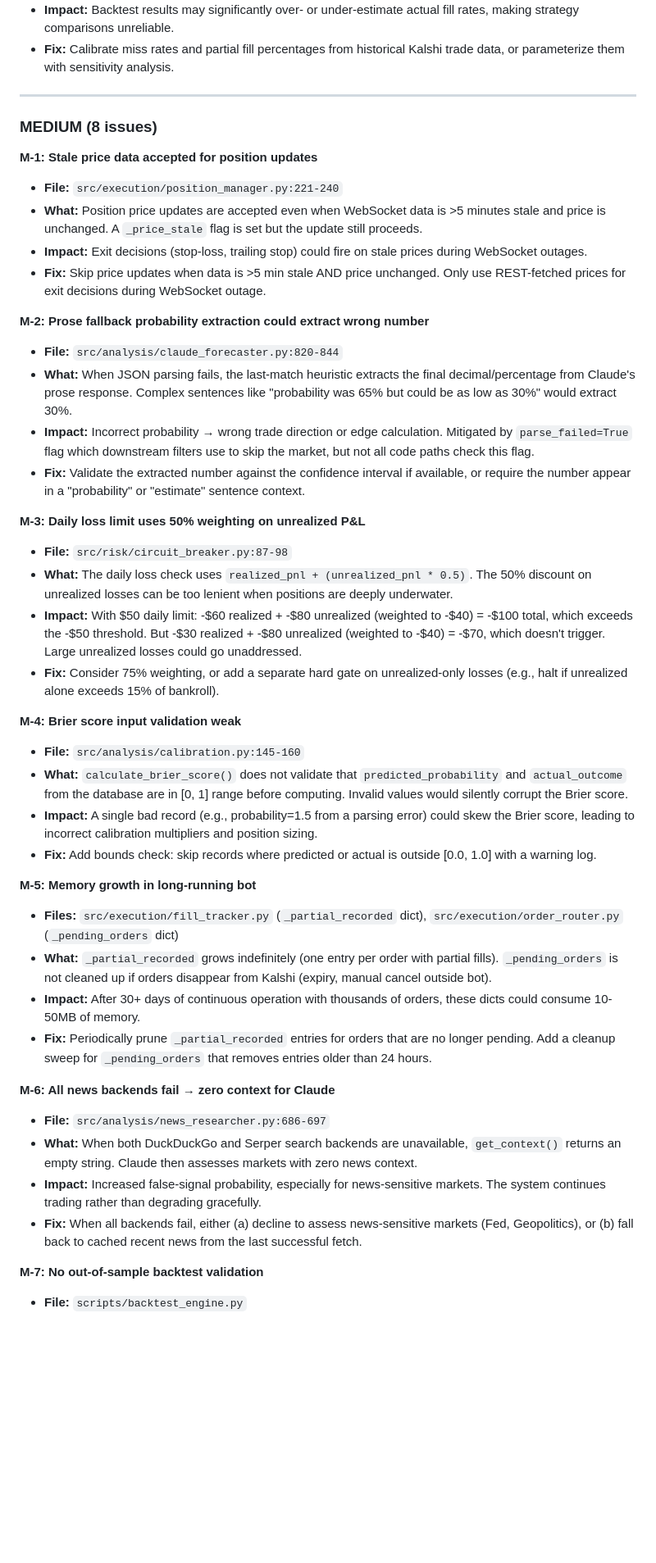
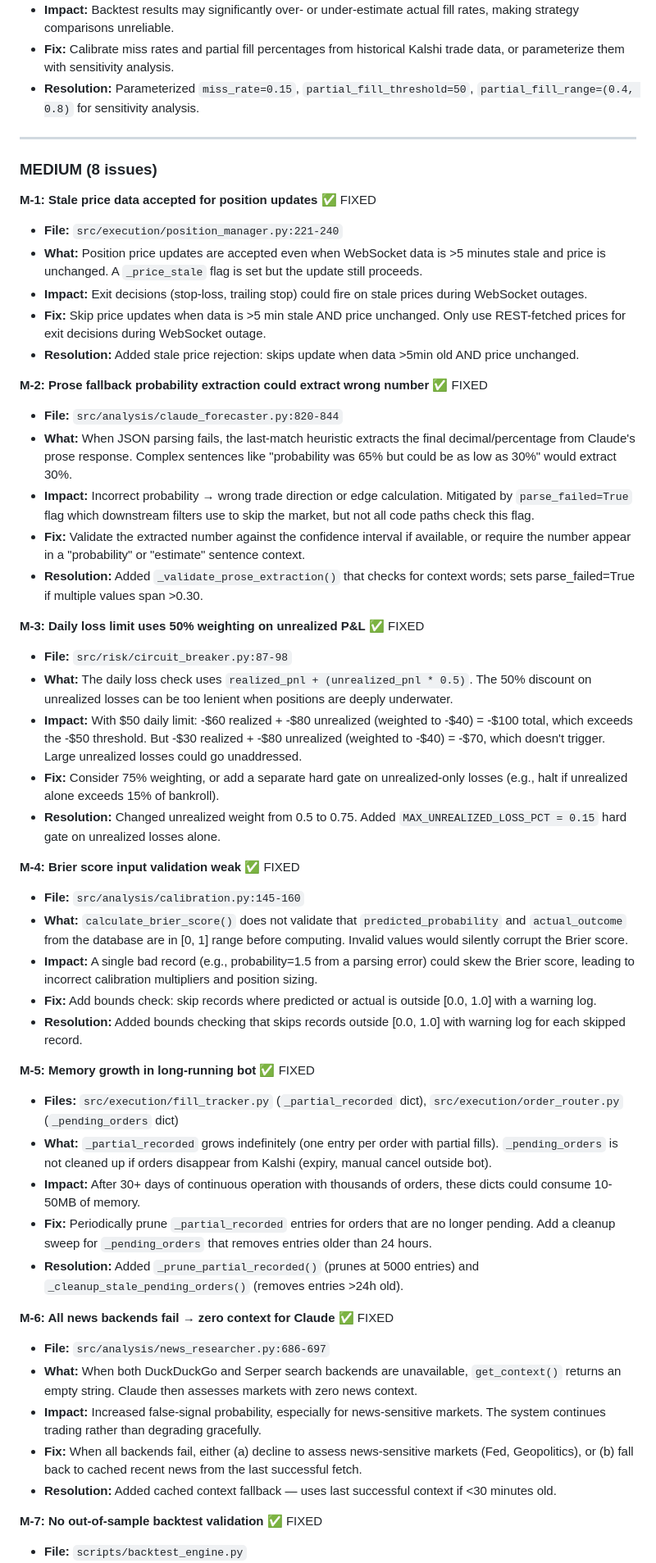
Before and after one commit to grizwald11/polyedge, a Markdown page: POLYEDGE-AUDIT-REPORT.md, the part around one of its changes. Shown at 82% size. Drawn GitHub-style; blank space fills up the shorter version.

```diff
--- a/POLYEDGE-AUDIT-REPORT.md
+++ b/POLYEDGE-AUDIT-REPORT.md
@@ -77,48 +83,55 @@ No critical issues found. No bugs that would cause immediate capital loss in pro
 - **What:** A hardcoded 15% order miss rate and random 40-80% partial fill for large orders (>50 contracts) are used. These numbers are not calibrated to historical Kalshi fill data.
 - **Impact:** Backtest results may significantly over- or under-estimate actual fill rates, making strategy comparisons unreliable.
 - **Fix:** Calibrate miss rates and partial fill percentages from historical Kalshi trade data, or parameterize them with sensitivity analysis.
+- **Resolution:** Parameterized `miss_rate=0.15`, `partial_fill_threshold=50`, `partial_fill_range=(0.4, 0.8)` for sensitivity analysis.
 
 ---
 
 ### MEDIUM (8 issues)
 
-**M-1: Stale price data accepted for position updates**
+**M-1: Stale price data accepted for position updates** ✅ FIXED
 - **File:** `src/execution/position_manager.py:221-240`
 - **What:** Position price updates are accepted even when WebSocket data is >5 minutes stale and price is unchanged. A `_price_stale` flag is set but the update still proceeds.
 - **Impact:** Exit decisions (stop-loss, trailing stop) could fire on stale prices during WebSocket outages.
 - **Fix:** Skip price updates when data is >5 min stale AND price unchanged. Only use REST-fetched prices for exit decisions during WebSocket outage.
+- **Resolution:** Added stale price rejection: skips update when data >5min old AND price unchanged.
 
-**M-2: Prose fallback probability extraction could extract wrong number**
+**M-2: Prose fallback probability extraction could extract wrong number** ✅ FIXED
 - **File:** `src/analysis/claude_forecaster.py:820-844`
 - **What:** When JSON parsing fails, the last-match heuristic extracts the final decimal/percentage from Claude's prose response. Complex sentences like "probability was 65% but could be as low as 30%" would extract 30%.
 - **Impact:** Incorrect probability → wrong trade direction or edge calculation. Mitigated by `parse_failed=True` flag which downstream filters use to skip the market, but not all code paths check this flag.
 - **Fix:** Validate the extracted number against the confidence interval if available, or require the number appear in a "probability" or "estimate" sentence context.
+- **Resolution:** Added `_validate_prose_extraction()` that checks for context words; sets parse_failed=True if multiple values span >0.30.
 
-**M-3: Daily loss limit uses 50% weighting on unrealized P&L**
+**M-3: Daily loss limit uses 50% weighting on unrealized P&L** ✅ FIXED
 - **File:** `src/risk/circuit_breaker.py:87-98`
 - **What:** The daily loss check uses `realized_pnl + (unrealized_pnl * 0.5)`. The 50% discount on unrealized losses can be too lenient when positions are deeply underwater.
 - **Impact:** With $50 daily limit: -$60 realized + -$80 unrealized (weighted to -$40) = -$100 total, which exceeds the -$50 threshold. But -$30 realized + -$80 unrealized (weighted to -$40) = -$70, which doesn't trigger. Large unrealized losses could go unaddressed.
 - **Fix:** Consider 75% weighting, or add a separate hard gate on unrealized-only losses (e.g., halt if unrealized alone exceeds 15% of bankroll).
+- **Resolution:** Changed unrealized weight from 0.5 to 0.75. Added `MAX_UNREALIZED_LOSS_PCT = 0.15` hard gate on unrealized losses alone.
 
-**M-4: Brier score input validation weak**
+**M-4: Brier score input validation weak** ✅ FIXED
 - **File:** `src/analysis/calibration.py:145-160`
 - **What:** `calculate_brier_score()` does not validate that `predicted_probability` and `actual_outcome` from the database are in [0, 1] range before computing. Invalid values would silently corrupt the Brier score.
 - **Impact:** A single bad record (e.g., probability=1.5 from a parsing error) could skew the Brier score, leading to incorrect calibration multipliers and position sizing.
 - **Fix:** Add bounds check: skip records where predicted or actual is outside [0.0, 1.0] with a warning log.
+- **Resolution:** Added bounds checking that skips records outside [0.0, 1.0] with warning log for each skipped record.
 
-**M-5: Memory growth in long-running bot**
+**M-5: Memory growth in long-running bot** ✅ FIXED
 - **Files:** `src/execution/fill_tracker.py` (`_partial_recorded` dict), `src/execution/order_router.py` (`_pending_orders` dict)
 - **What:** `_partial_recorded` grows indefinitely (one entry per order with partial fills). `_pending_orders` is not cleaned up if orders disappear from Kalshi (expiry, manual cancel outside bot).
 - **Impact:** After 30+ days of continuous operation with thousands of orders, these dicts could consume 10-50MB of memory.
 - **Fix:** Periodically prune `_partial_recorded` entries for orders that are no longer pending. Add a cleanup sweep for `_pending_orders` that removes entries older than 24 hours.
+- **Resolution:** Added `_prune_partial_recorded()` (prunes at 5000 entries) and `_cleanup_stale_pending_orders()` (removes entries >24h old).
 
-**M-6: All news backends fail → zero context for Claude**
+**M-6: All news backends fail → zero context for Claude** ✅ FIXED
 - **File:** `src/analysis/news_researcher.py:686-697`
 - **What:** When both DuckDuckGo and Serper search backends are unavailable, `get_context()` returns an empty string. Claude then assesses markets with zero news context.
 - **Impact:** Increased false-signal probability, especially for news-sensitive markets. The system continues trading rather than degrading gracefully.
 - **Fix:** When all backends fail, either (a) decline to assess news-sensitive markets (Fed, Geopolitics), or (b) fall back to cached recent news from the last successful fetch.
+- **Resolution:** Added cached context fallback — uses last successful context if <30 minutes old.
 
-**M-7: No out-of-sample backtest validation**
+**M-7: No out-of-sample backtest validation** ✅ FIXED
 - **File:** `scripts/backtest_engine.py`
 - **What:** The `parameter_sweep(cross_validate=True)` option is mentioned but not fully implemented as true walk-forward validation. All data is used chronologically without a holdout set.
 - **Impact:** Parameter optimization may overfit to the specific time period. No way to measure generalization.
```
Also changed, not shown: other parts of POLYEDGE-AUDIT-REPORT.md (+60 -47 lines).
